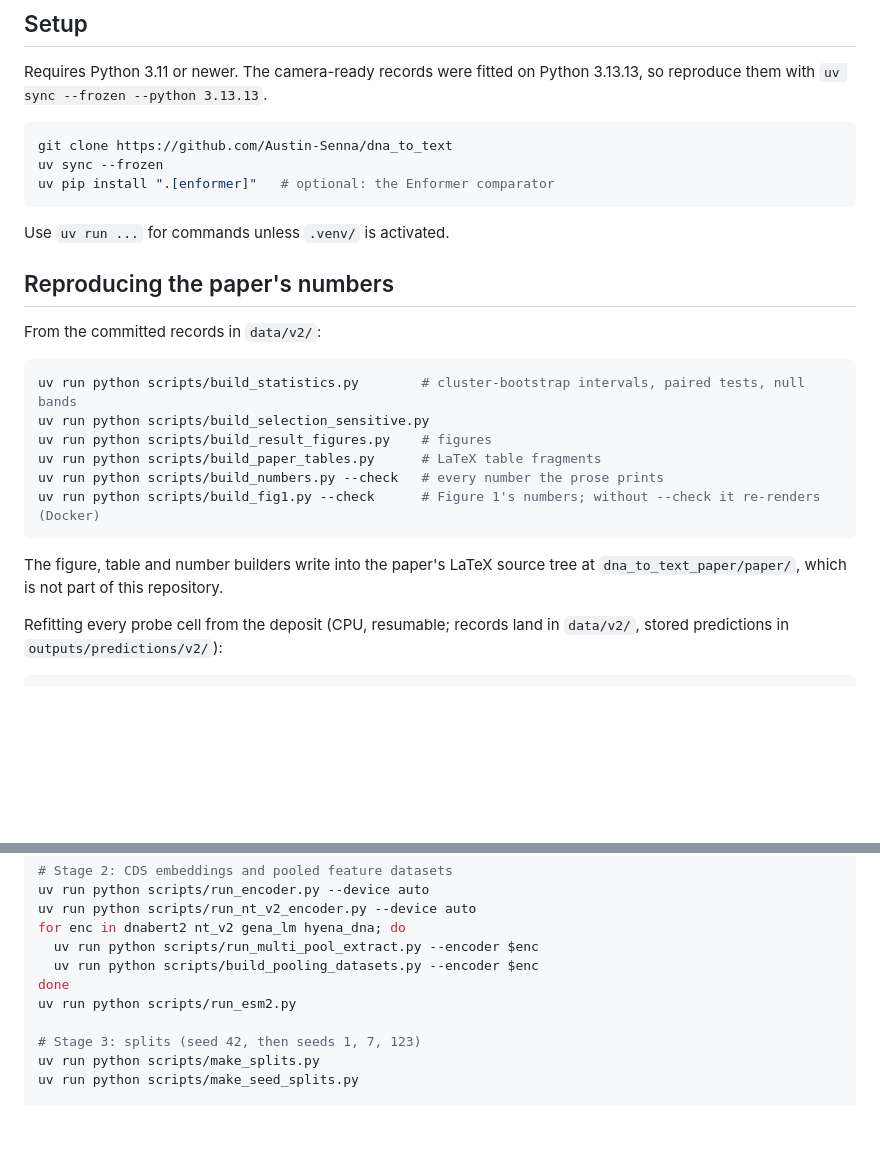
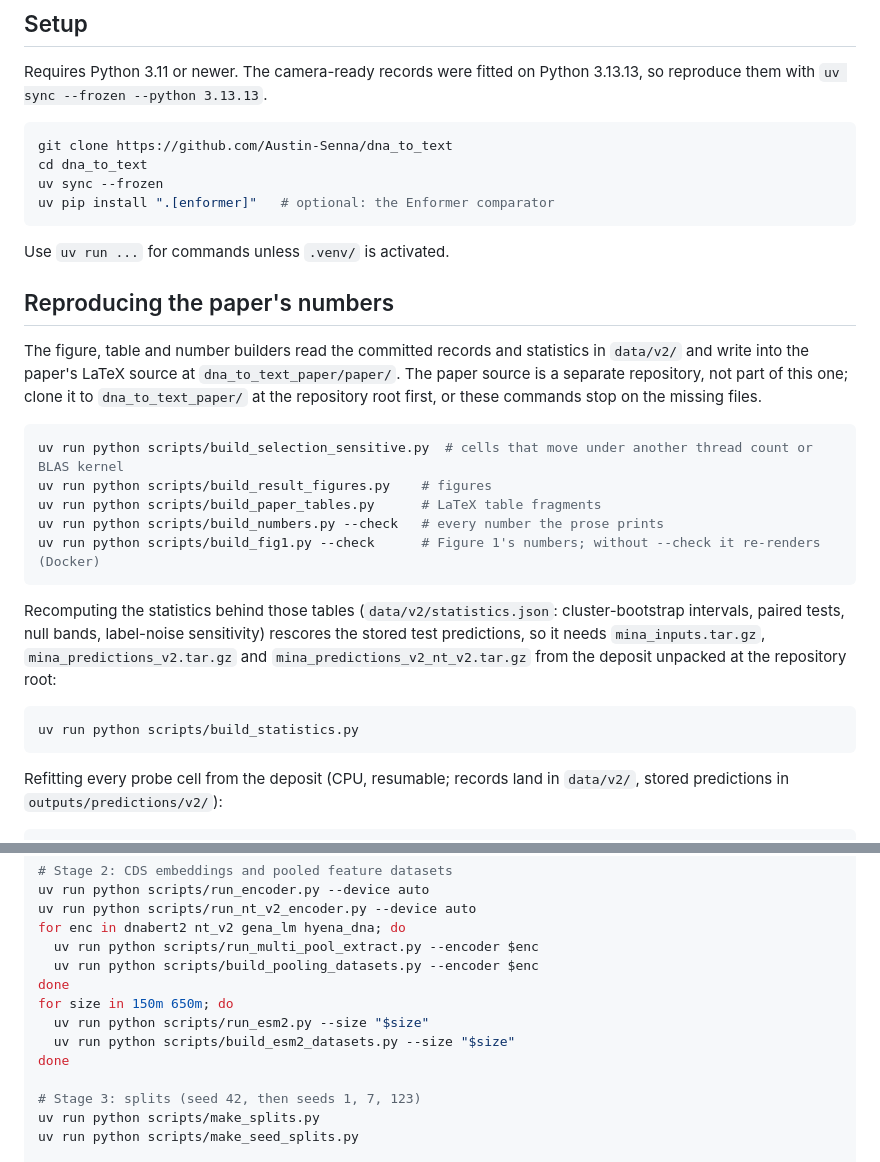
Before and after one commit to Austin-Senna/dna_to_text, a Markdown page: README.md, 2 parts joined by grey strips. Rendered like a GitHub page; blank space fills up the shorter version.

Commit message:
README: cd after clone, the paper source and deposit prerequisites of each reproduction block, both ESM-2 sizes and their dataset step (Greptile, Codex)
Co-Authored-By: Claude Fable 5.1 <noreply@anthropic.com>

````diff
--- a/README.md
+++ b/README.md
@@ -29,6 +29,7 @@ Requires Python 3.11 or newer. The camera-ready records were fitted on Python 3.
 
 ```bash
 git clone https://github.com/Austin-Senna/dna_to_text
+cd dna_to_text
 uv sync --frozen
 uv pip install ".[enformer]"   # optional: the Enformer comparator
 ```
@@ -37,18 +38,21 @@ Use `uv run ...` for commands unless `.venv/` is activated.
 
 ## Reproducing the paper's numbers
 
-From the committed records in `data/v2/`:
+The figure, table and number builders read the committed records and statistics in `data/v2/` and write into the paper's LaTeX source at `dna_to_text_paper/paper/`. The paper source is a separate repository, not part of this one; clone it to `dna_to_text_paper/` at the repository root first, or these commands stop on the missing files.
 
 ```bash
-uv run python scripts/build_statistics.py        # cluster-bootstrap intervals, paired tests, null bands
-uv run python scripts/build_selection_sensitive.py
+uv run python scripts/build_selection_sensitive.py  # cells that move under another thread count or BLAS kernel
 uv run python scripts/build_result_figures.py    # figures
 uv run python scripts/build_paper_tables.py      # LaTeX table fragments
 uv run python scripts/build_numbers.py --check   # every number the prose prints
 uv run python scripts/build_fig1.py --check      # Figure 1's numbers; without --check it re-renders (Docker)
 ```
 
-The figure, table and number builders write into the paper's LaTeX source tree at `dna_to_text_paper/paper/`, which is not part of this repository.
+Recomputing the statistics behind those tables (`data/v2/statistics.json`: cluster-bootstrap intervals, paired tests, null bands, label-noise sensitivity) rescores the stored test predictions, so it needs `mina_inputs.tar.gz`, `mina_predictions_v2.tar.gz` and `mina_predictions_v2_nt_v2.tar.gz` from the deposit unpacked at the repository root:
+
+```bash
+uv run python scripts/build_statistics.py
+```
 
 Refitting every probe cell from the deposit (CPU, resumable; records land in `data/v2/`, stored predictions in `outputs/predictions/v2/`):
 
@@ -84,7 +88,10 @@ for enc in dnabert2 nt_v2 gena_lm hyena_dna; do
   uv run python scripts/run_multi_pool_extract.py --encoder $enc
   uv run python scripts/build_pooling_datasets.py --encoder $enc
 done
-uv run python scripts/run_esm2.py
+for size in 150m 650m; do
+  uv run python scripts/run_esm2.py --size "$size"
+  uv run python scripts/build_esm2_datasets.py --size "$size"
+done
 
 # Stage 3: splits (seed 42, then seeds 1, 7, 123)
 uv run python scripts/make_splits.py
````
